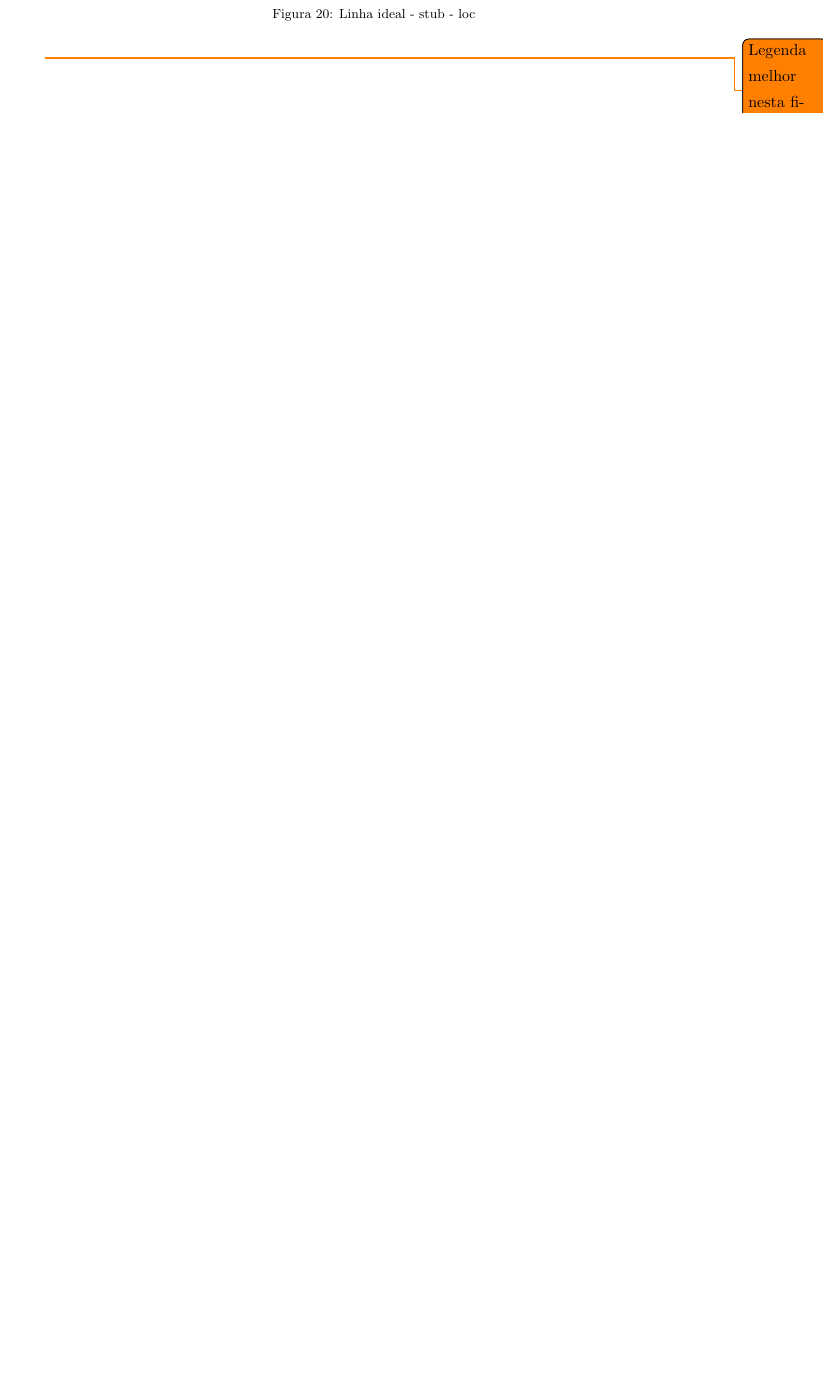
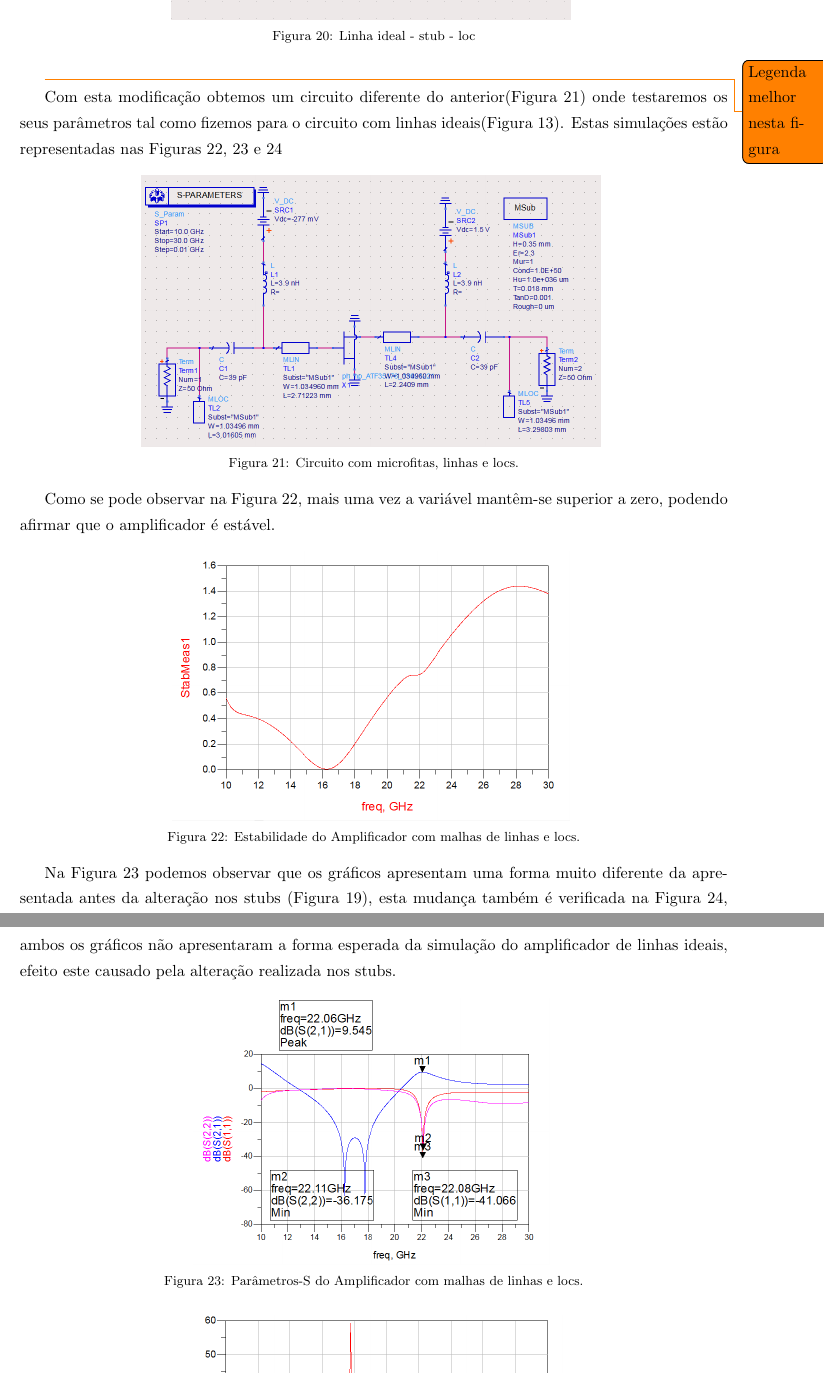
Before and after one commit to tostasmistas/AAC, a LaTeX document (Lab1/erap_lab1.tex): part of page 12 of 13 before the commit and two parts of pages 13 and 14 of 14 after it, the two joined at a grey line, cut so that both start at the same text, the shorter picture padded with empty space. The pictures show the PDF file Lab1/erap_lab1.pdf that the author committed with the source.

Commit message:
ERap_ fase1 a 90%

```diff
--- a/Lab1/erap_lab1.tex
+++ b/Lab1/erap_lab1.tex
@@ -381,6 +402,53 @@ Os resultados desta simulação são bastante satisfatórios, no entanto, como f
 
 \todo{Legenda melhor nesta figura}
 
+Com esta modificação obtemos um circuito diferente do anterior(Figura \ref{fig:circuito_mf}) onde testaremos os seus parâmetros tal como fizemos para o circuito com linhas ideais(Figura \ref{fig:circ_ideal}). Estas simulações estão representadas nas Figuras \ref{fig:mf_est}, \ref{fig:mf_S} e \ref{fig:mf_noise}
+
+\begin{figure}[H]
+	\centering
+	\includegraphics[keepaspectratio=true, scale=0.45]{exps/Circuito_mf}
+	\vspace{-0.5em}
+	\caption{Circuito com microfitas, linhas e locs.}
+	\vspace{-0.8em}
+	\label{fig:circuito_mf}
+\end{figure}
+
+Como se pode observar na Figura \ref{fig:mf_est}, mais uma vez a variável mantêm-se superior a zero, podendo afirmar que o amplificador é estável.
+
+\begin{figure}[H]
+	\centering
+	\includegraphics[keepaspectratio=true, scale=0.45]{exps/mf_estab}
+	\vspace{-0.5em}
+	\caption{Estabilidade do Amplificador com malhas de linhas e locs.}
+	\vspace{-0.8em}
+	\label{fig:mf_est}
+\end{figure}
+
+Na Figura \ref{fig:mf_S} podemos observar que os gráficos apresentam uma forma muito diferente da apresentada antes da alteração nos stubs (Figura \ref{fig:mf_stub_S}), esta mudança também é verificada na Figura \ref{fig:mf_noise}, ambos os gráficos não apresentaram a forma esperada da simulação do amplificador de linhas ideais, efeito este causado pela alteração realizada nos stubs.
+
+\begin{figure}[H]
+	\centering
+	\includegraphics[keepaspectratio=true, scale=0.45]{exps/mf_S}
+	\vspace{-0.5em}
+	\caption{Parâmetros-S do Amplificador com malhas de linhas e locs.}
+	\vspace{-0.8em}
+	\label{fig:mf_S}
+\end{figure}
+
+\begin{figure}[H]
+	\centering
+	\includegraphics[keepaspectratio=true, scale=0.45]{exps/mf_noise}
+	\vspace{-0.5em}
+	\caption{\textit{Noise} do Amplificador com malhas de linhas e locs.}
+	\vspace{-0.8em}
+	\label{fig:mf_noise}
+\end{figure}
+
+\todo{Tabela com os resultados, talvez continhamos os resultados das linhas ideais para ser mais fácil comparar}
+
+
+A diferença entre os gráficos obtidos no amplificador de linhas ideais (Figuras \ref{fig:ideal_estavel}, \ref{fig:ideal_S} e \ref{fig:ideal_noise}) e o amplificador com a tecnologia de microfita (Figuras \ref{fig:mf_est}, \ref{fig:mf_S} e \ref{fig:mf_noise}) são ainda relevantes, especialmente em zonas perto das frequências $ 16 GHz $ e $ 18 GHz $, no entanto, os valores que se obtêm para a frequência de $ 22 GHz $ não apresentam diferenças tão relevantes, tal como se pode observar na Tabela %Referir a tabela.
+
 
 \subsection{Concretização do amplificador em tecnologia de microfita}
 
```
Also changed, not shown: Lab1/erap_lab1.pdf, Lab1/exps/Circuito_mf.PNG (added), Lab1/exps/mf_S.PNG (added), Lab1/exps/mf_estab.PNG (added), Lab1/exps/mf_noise.PNG (added), Lab1/erap_lab1.tex (27 more changed lines), 1 other file.
